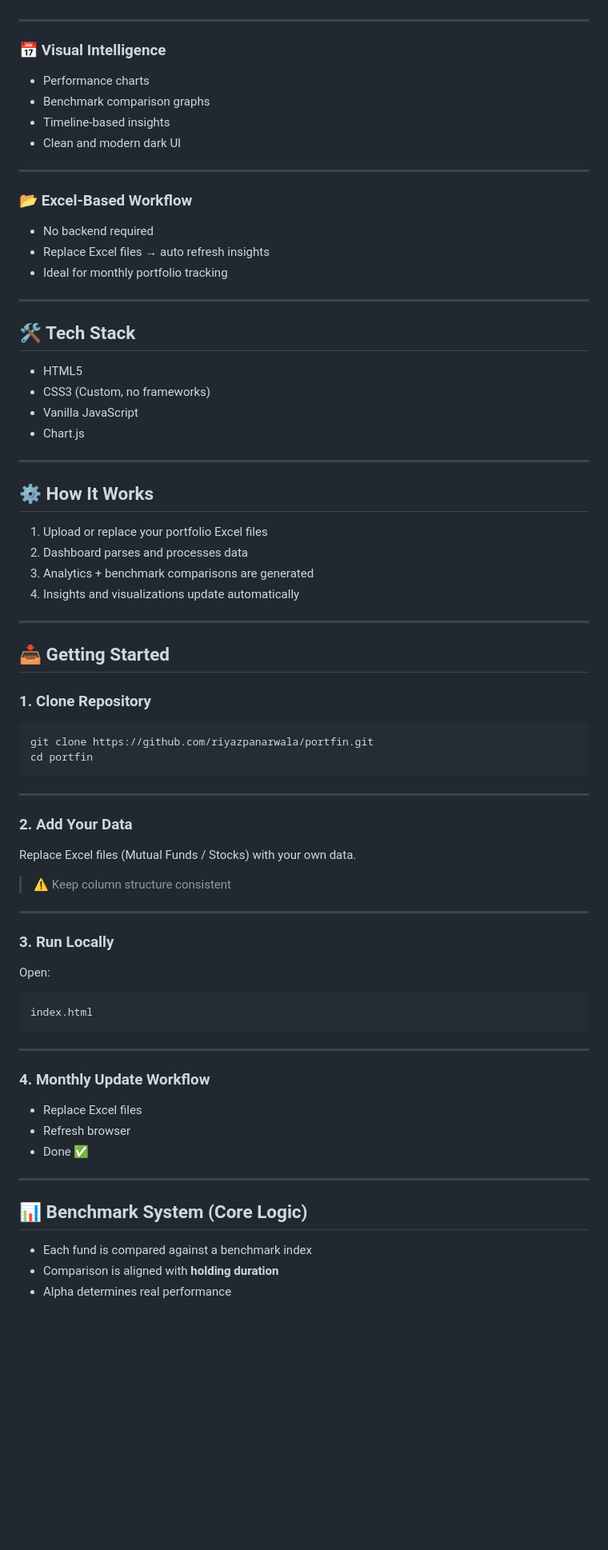
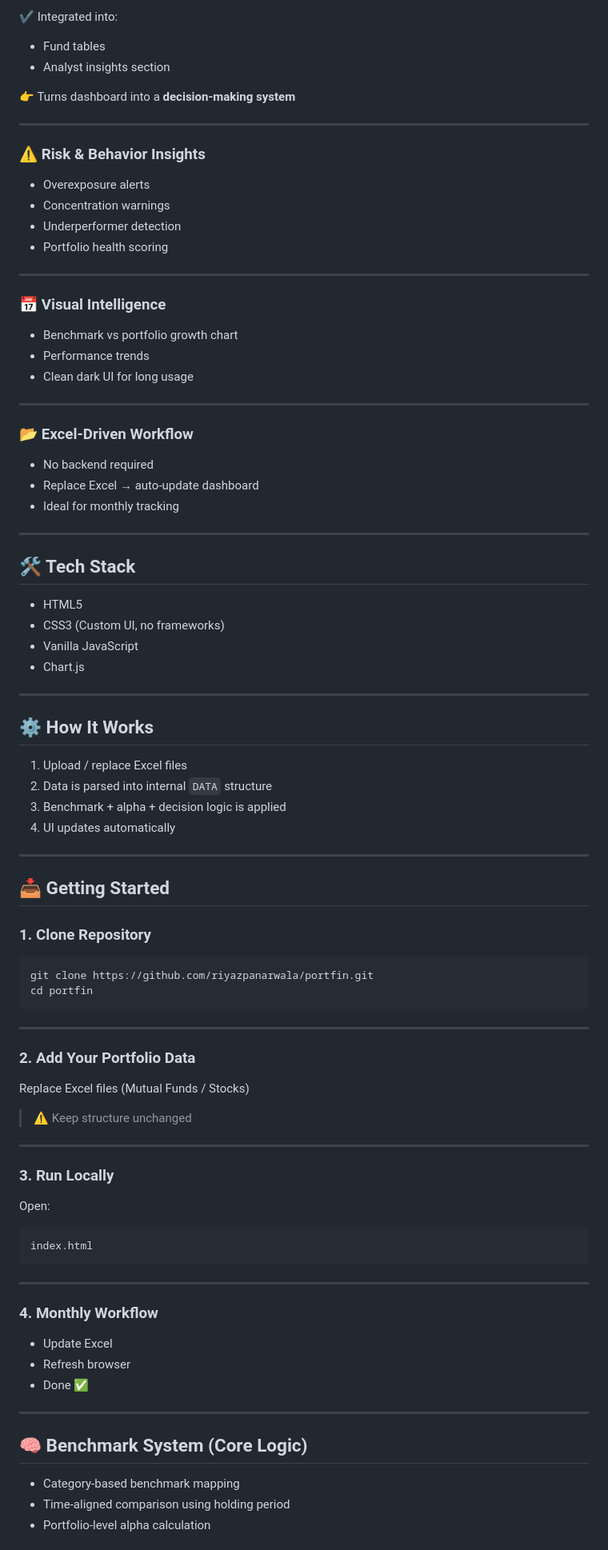
Before and after one commit to riyazpanarwala/portfin, a Markdown page: README.md, the part around one of its changes. Shown at 80% size. Drawn GitHub-style; blank space fills up the shorter version.

```diff
--- a/README.md
+++ b/README.md
@@ -57,27 +85,41 @@ Alpha = Portfolio/Fund CAGR − Benchmark CAGR
+✔ Integrated into:
+
+* Fund tables
+* Analyst insights section
+
+👉 Turns dashboard into a **decision-making system**
+
+---
+
+### ⚠️ Risk & Behavior Insights
+
+* Overexposure alerts
+* Concentration warnings
+* Underperformer detection
+* Portfolio health scoring
 
 ---
 
 ### 📅 Visual Intelligence
 
-* Performance charts
-* Benchmark comparison graphs
-* Timeline-based insights
-* Clean and modern dark UI
+* Benchmark vs portfolio growth chart
+* Performance trends
+* Clean dark UI for long usage
 
 ---
 
-### 📂 Excel-Based Workflow
+### 📂 Excel-Driven Workflow
 
 * No backend required
-* Replace Excel files → auto refresh insights
-* Ideal for monthly portfolio tracking
+* Replace Excel → auto-update dashboard
+* Ideal for monthly tracking
 
 ---
 
 ## 🛠️ Tech Stack
 
 * HTML5
-* CSS3 (Custom, no frameworks)
+* CSS3 (Custom UI, no frameworks)
 * Vanilla JavaScript
 * Chart.js
 
@@ -85,10 +127,10 @@ Alpha = Portfolio/Fund CAGR − Benchmark CAGR
 
 ## ⚙️ How It Works
 
-1. Upload or replace your portfolio Excel files
-2. Dashboard parses and processes data
-3. Analytics + benchmark comparisons are generated
-4. Insights and visualizations update automatically
+1. Upload / replace Excel files
+2. Data is parsed into internal `DATA` structure
+3. Benchmark + alpha + decision logic is applied
+4. UI updates automatically
 
 ---
 
@@ -103,11 +145,11 @@ cd portfin
 
 ---
 
-### 2. Add Your Data
+### 2. Add Your Portfolio Data
 
-Replace Excel files (Mutual Funds / Stocks) with your own data.
+Replace Excel files (Mutual Funds / Stocks)
 
-> ⚠️ Keep column structure consistent
+> ⚠️ Keep structure unchanged
 
 ---
 
@@ -121,17 +163,17 @@ index.html
 
 ---
 
-### 4. Monthly Update Workflow
+### 4. Monthly Workflow
 
-* Replace Excel files
+* Update Excel
 * Refresh browser
 * Done ✅
 
 ---
 
-## 📊 Benchmark System (Core Logic)
+## 🧠 Benchmark System (Core Logic)
 
-* Each fund is compared against a benchmark index
-* Comparison is aligned with **holding duration**
-* Alpha determines real performance
+* Category-based benchmark mapping
+* Time-aligned comparison using holding period
+* Portfolio-level alpha calculation
 
```
Also changed, not shown: other parts of README.md (+74 -37 lines).
